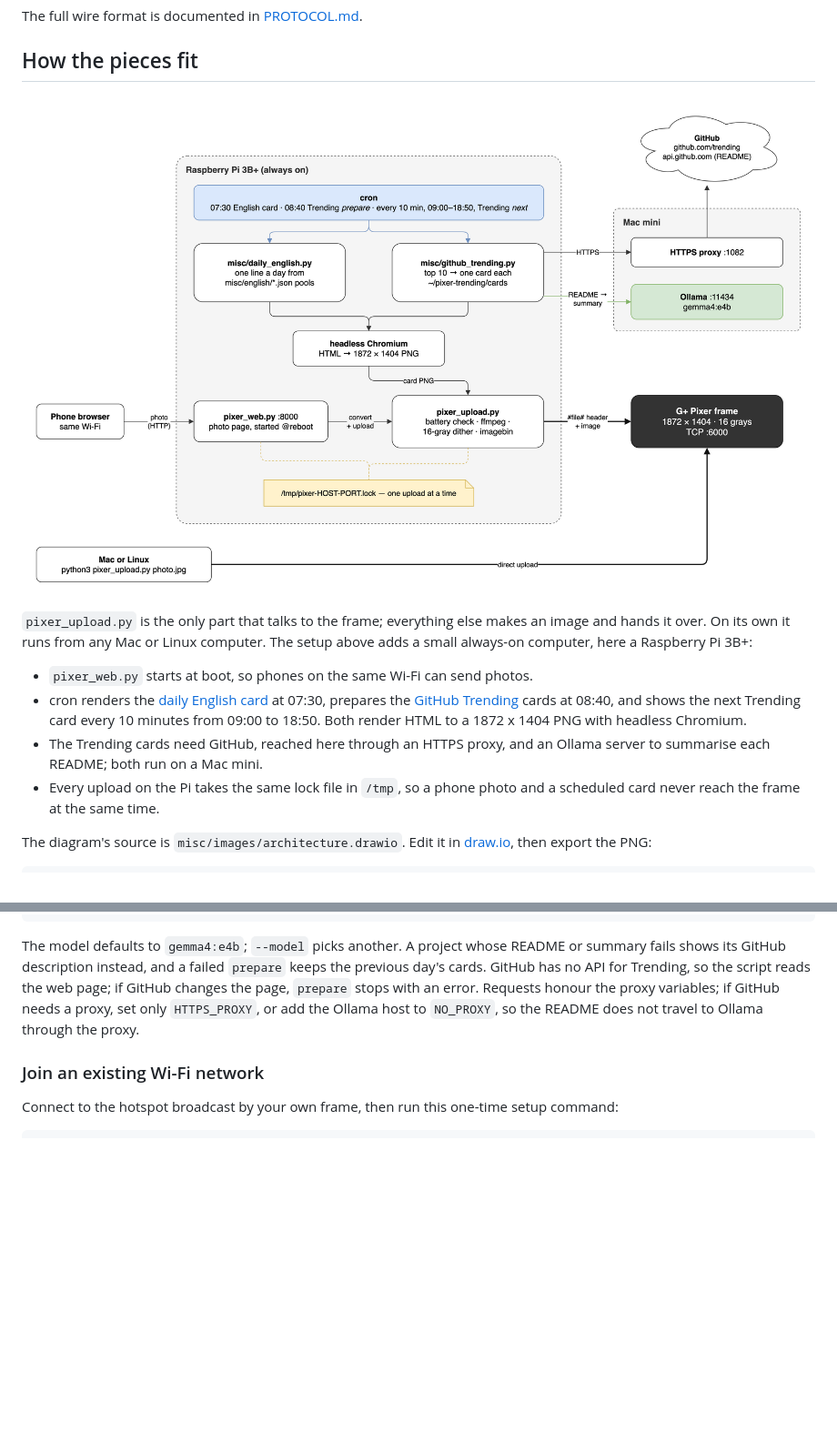
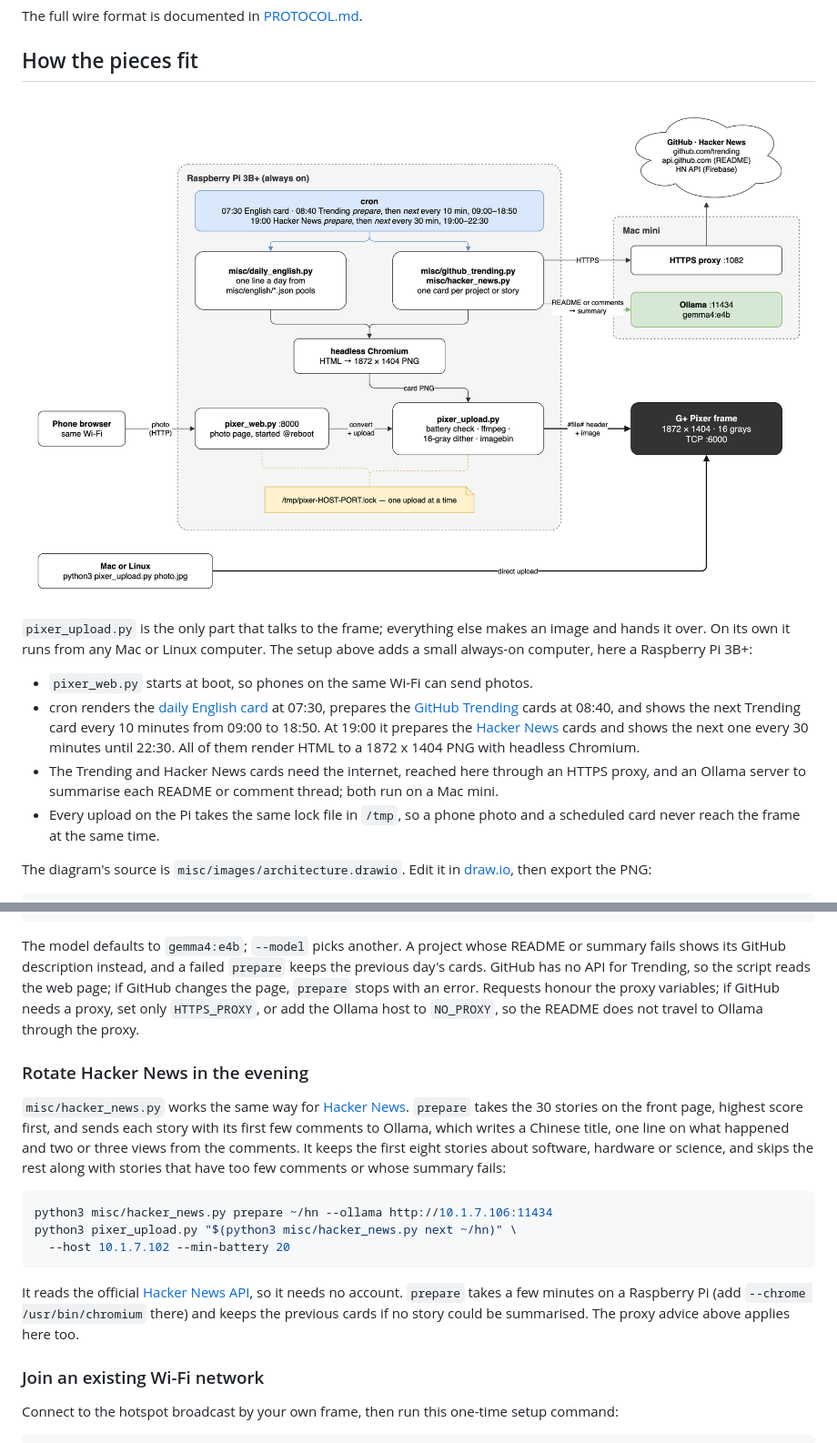
Before and after one commit to ChyiYaqing/PixerTool, a Markdown page: README.md, 2 parts joined by grey strips. Shown at 91% size. Drawn GitHub-style; pictures changed too: misc/images/architecture.png; blank space fills up the shorter version.

````diff
--- a/README.md
+++ b/README.md
@@ -53,7 +53,7 @@ The full wire format is documented in [PROTOCOL.md](PROTOCOL.md).
 
 <p align="center">
   <img src="misc/images/architecture.png" width="900"
-       alt="Architecture: a Raspberry Pi runs pixer_web.py, cron jobs for the English and GitHub Trending cards, and pixer_upload.py, which sends every image to the frame over TCP port 6000; a Mac mini provides Ollama and an HTTPS proxy to GitHub">
+       alt="Architecture: a Raspberry Pi runs pixer_web.py, cron jobs for the English, GitHub Trending and Hacker News cards, and pixer_upload.py, which sends every image to the frame over TCP port 6000; a Mac mini provides Ollama and an HTTPS proxy to GitHub and Hacker News">
 </p>
 
 `pixer_upload.py` is the only part that talks to the frame; everything else
@@ -64,10 +64,13 @@ computer. The setup above adds a small always-on computer, here a Raspberry Pi
 - `pixer_web.py` starts at boot, so phones on the same Wi-Fi can send photos.
 - cron renders the [daily English card](#show-a-daily-english-card) at 07:30,
   prepares the [GitHub Trending](#rotate-github-trending) cards at 08:40, and
-  shows the next Trending card every 10 minutes from 09:00 to 18:50. Both
-  render HTML to a 1872 x 1404 PNG with headless Chromium.
-- The Trending cards need GitHub, reached here through an HTTPS proxy, and an
-  Ollama server to summarise each README; both run on a Mac mini.
+  shows the next Trending card every 10 minutes from 09:00 to 18:50. At 19:00
+  it prepares the [Hacker News](#rotate-hacker-news-in-the-evening) cards and
+  shows the next one every 30 minutes until 22:30. All of them render HTML to
+  a 1872 x 1404 PNG with headless Chromium.
+- The Trending and Hacker News cards need the internet, reached here through
+  an HTTPS proxy, and an Ollama server to summarise each README or comment
+  thread; both run on a Mac mini.
 - Every upload on the Pi takes the same lock file in `/tmp`, so a phone photo
   and a scheduled card never reach the frame at the same time.
 
@@ -270,6 +273,28 @@ an error. Requests honour the proxy variables; if GitHub needs a proxy, set
 only `HTTPS_PROXY`, or add the Ollama host to `NO_PROXY`, so the README does
 not travel to Ollama through the proxy.
 
+### Rotate Hacker News in the evening
+
+`misc/hacker_news.py` works the same way for
+[Hacker News](https://news.ycombinator.com). `prepare` takes the 30 stories on
+the front page, highest score first, and sends each story with its first few
+comments to Ollama, which writes a Chinese title, one line on what happened
+and two or three views from the comments. It keeps the first eight stories
+about software, hardware or science, and skips the rest along with stories
+that have too few comments or whose summary fails:
+
+```bash
+python3 misc/hacker_news.py prepare ~/hn --ollama http://10.1.7.106:11434
+python3 pixer_upload.py "$(python3 misc/hacker_news.py next ~/hn)" \
+  --host 10.1.7.102 --min-battery 20
+```
+
+It reads the official [Hacker News API](https://github.com/HackerNews/API), so
+it needs no account. `prepare` takes a few minutes on a Raspberry Pi (add
+`--chrome /usr/bin/chromium` there) and keeps the previous cards if no story
+could be summarised. The proxy advice above
+applies here too.
+
 ### Join an existing Wi-Fi network
 
 Connect to the hotspot broadcast by your own frame, then run this one-time
````
Also changed, not shown: 4 other files.
